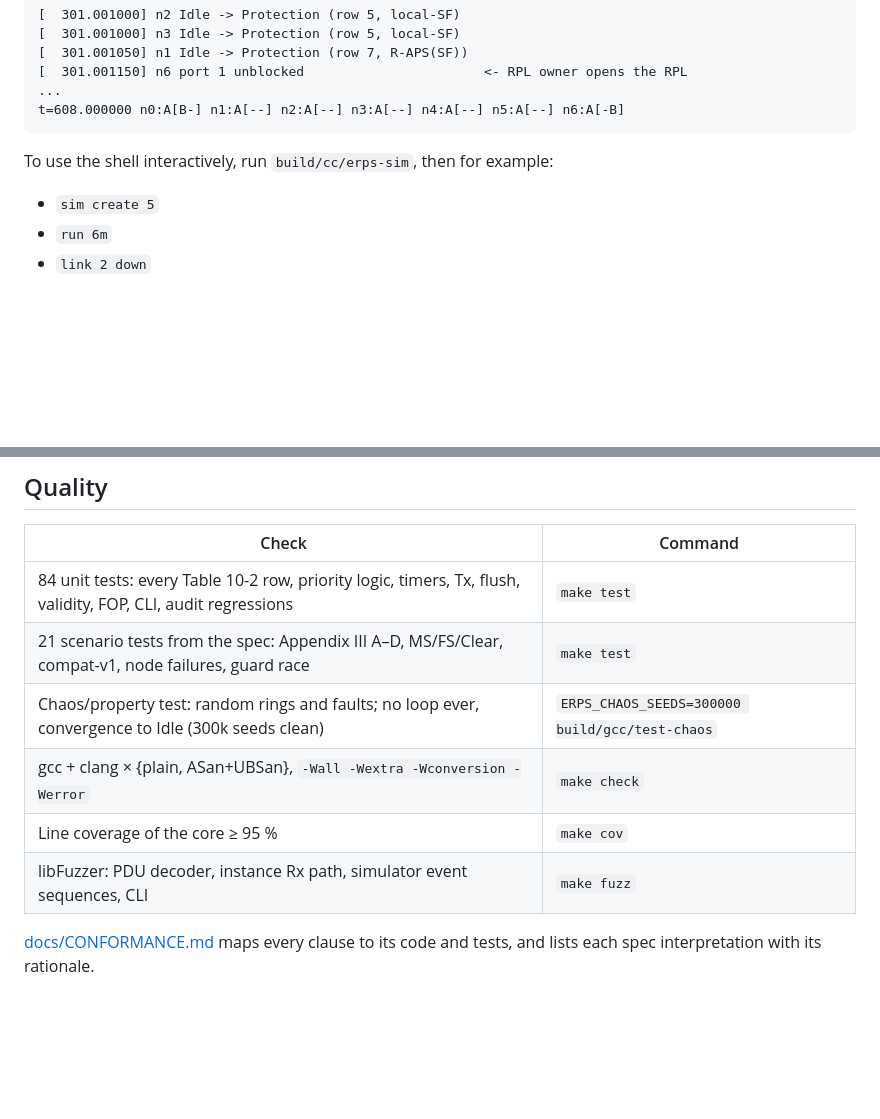
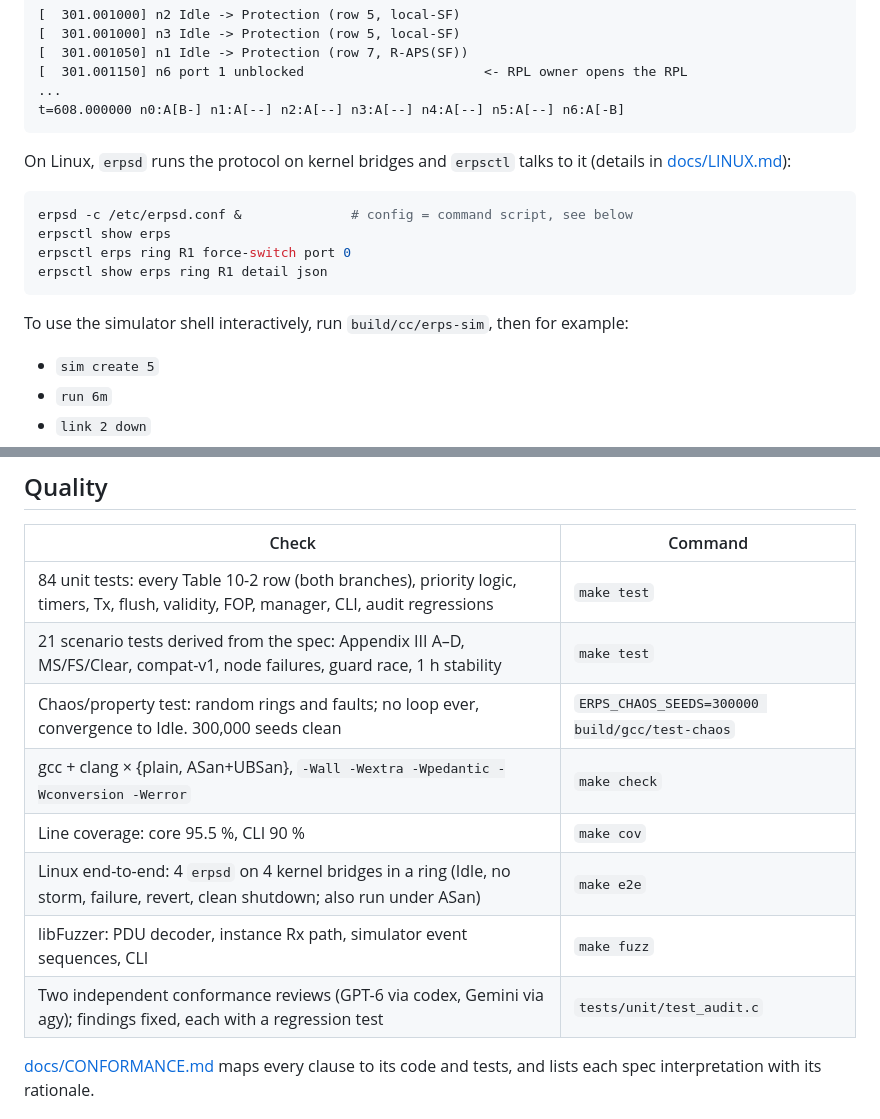
Before and after one commit to harshithsunku/liberps, a Markdown page: README.md, 2 parts joined by grey strips. GitHub-like rendering; blank space fills up the shorter version.

Commit message:
README: verified quality numbers, Linux daemon usage
Co-Authored-By: Claude Opus 5.5 <noreply@anthropic.com>

````diff
--- a/README.md
+++ b/README.md
@@ -64,7 +64,17 @@ build/cc/erps-sim -f examples/appendix3.erps   # Appendix III scenario A, live
 t=608.000000 n0:A[B-] n1:A[--] n2:A[--] n3:A[--] n4:A[--] n5:A[--] n6:A[-B]
 ```
 
-To use the shell interactively, run `build/cc/erps-sim`, then for example:
+On Linux, `erpsd` runs the protocol on kernel bridges and `erpsctl` talks to it (details in
+[docs/LINUX.md](docs/LINUX.md)):
+
+```bash
+erpsd -c /etc/erpsd.conf &              # config = command script, see below
+erpsctl show erps
+erpsctl erps ring R1 force-switch port 0
+erpsctl show erps ring R1 detail json
+```
+
+To use the simulator shell interactively, run `build/cc/erps-sim`, then for example:
 - `sim create 5`
 - `run 6m`
 - `link 2 down`
@@ -145,12 +155,14 @@ frameworks. A configuration file is simply a command script.
 
 | Check | Command |
 |---|---|
-| 84 unit tests: every Table 10-2 row, priority logic, timers, Tx, flush, validity, FOP, CLI, audit regressions | `make test` |
-| 21 scenario tests from the spec: Appendix III A–D, MS/FS/Clear, compat-v1, node failures, guard race | `make test` |
-| Chaos/property test: random rings and faults; no loop ever, convergence to Idle (300k seeds clean) | `ERPS_CHAOS_SEEDS=300000 build/gcc/test-chaos` |
-| gcc + clang × {plain, ASan+UBSan}, `-Wall -Wextra -Wconversion -Werror` | `make check` |
-| Line coverage of the core ≥ 95 % | `make cov` |
+| 84 unit tests: every Table 10-2 row (both branches), priority logic, timers, Tx, flush, validity, FOP, manager, CLI, audit regressions | `make test` |
+| 21 scenario tests derived from the spec: Appendix III A–D, MS/FS/Clear, compat-v1, node failures, guard race, 1 h stability | `make test` |
+| Chaos/property test: random rings and faults; no loop ever, convergence to Idle. 300,000 seeds clean | `ERPS_CHAOS_SEEDS=300000 build/gcc/test-chaos` |
+| gcc + clang × {plain, ASan+UBSan}, `-Wall -Wextra -Wpedantic -Wconversion -Werror` | `make check` |
+| Line coverage: core 95.5 %, CLI 90 % | `make cov` |
+| Linux end-to-end: 4 `erpsd` on 4 kernel bridges in a ring (Idle, no storm, failure, revert, clean shutdown; also run under ASan) | `make e2e` |
 | libFuzzer: PDU decoder, instance Rx path, simulator event sequences, CLI | `make fuzz` |
+| Two independent conformance reviews (GPT-6 via codex, Gemini via agy); findings fixed, each with a regression test | `tests/unit/test_audit.c` |
 
 [docs/CONFORMANCE.md](docs/CONFORMANCE.md) maps every clause to its code and tests, and lists each spec
 interpretation with its rationale.
````
